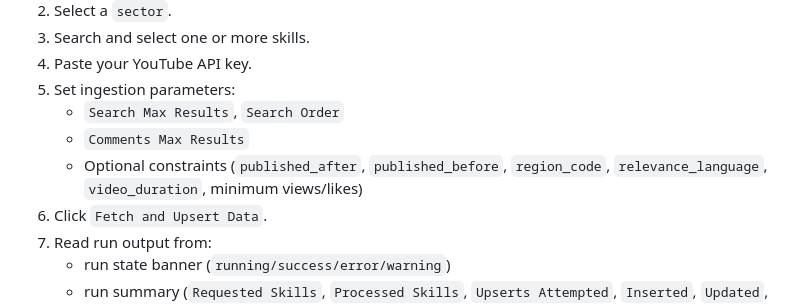
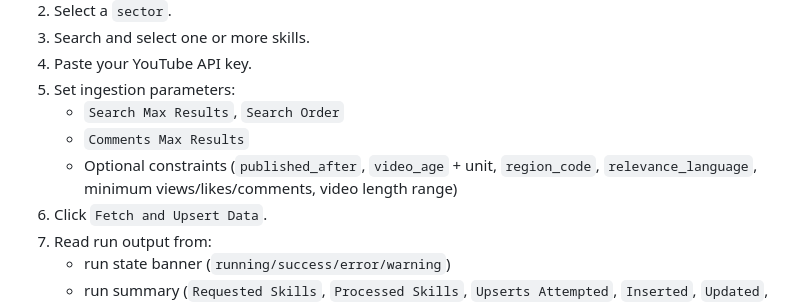
Before and after one commit to Zixu2305/Youtube-Academy-Standalone, a Markdown page: README.md, the part around the change. GitHub-like rendering.

Commit message:
small readme update.

```diff
--- a/README.md
+++ b/README.md
@@ -300,7 +300,7 @@ If running locally, make sure `.env` includes `MONGO_HOST=127.0.0.1` (or `localh
 5. Set ingestion parameters:
    - `Search Max Results`, `Search Order`
    - `Comments Max Results`
-   - Optional constraints (`published_after`, `published_before`, `region_code`, `relevance_language`, `video_duration`, minimum views/likes)
+   - Optional constraints (`published_after`, `video_age` + unit, `region_code`, `relevance_language`, minimum views/likes/comments, video length range)
 6. Click `Fetch and Upsert Data`.
 7. Read run output from:
    - run state banner (`running/success/error/warning`)
```
